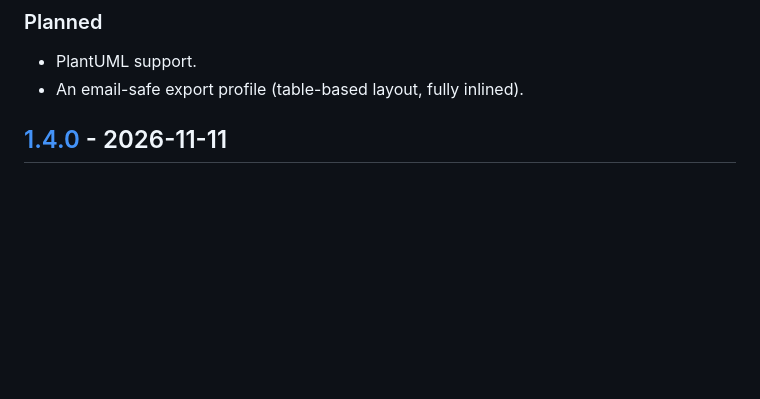
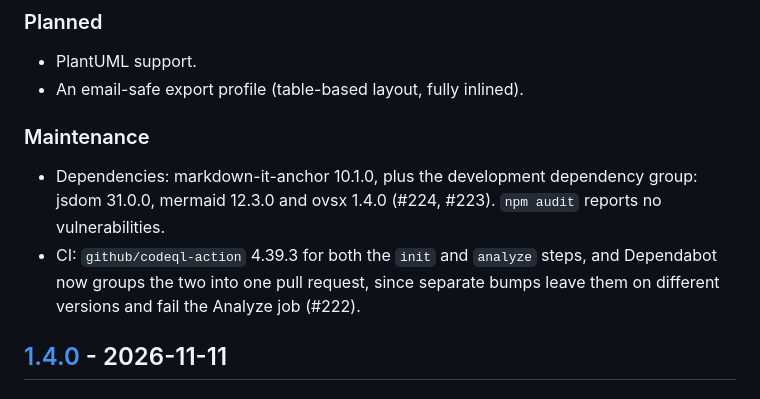
Before and after one commit to owenpkent/markcopy, a Markdown page: CHANGELOG.md, the part around the change. GitHub-like rendering; blank space fills up the shorter version.

Commit message:
docs: record the November dependency and CodeQL updates (#226)

```diff
--- a/CHANGELOG.md
+++ b/CHANGELOG.md
@@ -8,6 +8,11 @@ All notable changes to MarkCopy are documented here. The format follows [Keep a
 
 - PlantUML support.
 - An email-safe export profile (table-based layout, fully inlined).
+
+### Maintenance
+
+- Dependencies: markdown-it-anchor 10.1.0, plus the development dependency group: jsdom 31.0.0, mermaid 12.3.0 and ovsx 1.4.0 (#224, #223). `npm audit` reports no vulnerabilities.
+- CI: `github/codeql-action` 4.39.3 for both the `init` and `analyze` steps, and Dependabot now groups the two into one pull request, since separate bumps leave them on different versions and fail the Analyze job (#222).
 
 ## [1.4.0] - 2026-11-11
 
```
Also changed, not shown: .github/SECURITY.md (+3 -2 lines).
